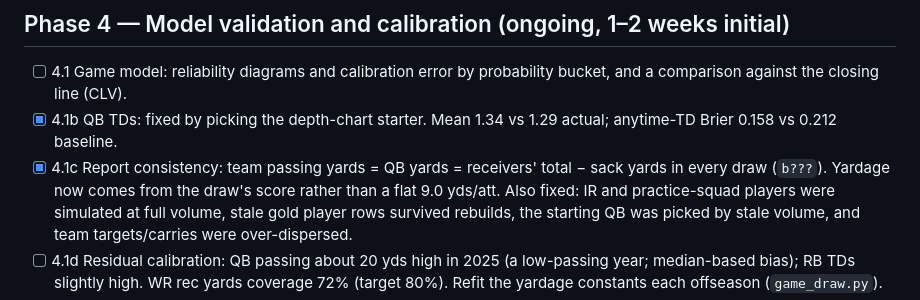
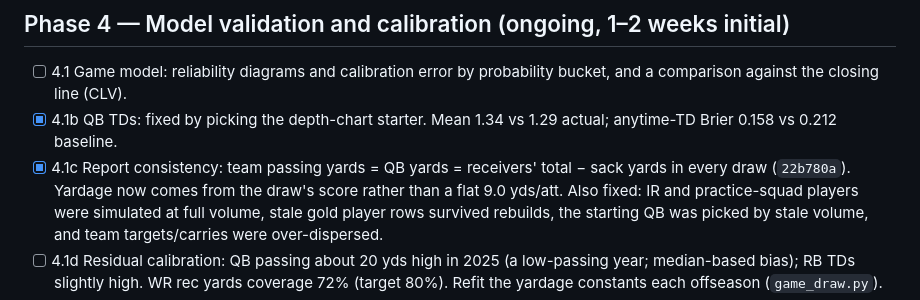
Before and after one commit to cantonhausfeld-byte/ironclad-v2, a Markdown page: docs/ROADMAP.md, the part around the change. Drawn GitHub-style.

Commit message:
docs: roadmap commit ref
Co-Authored-By: Claude Opus 5.5 <noreply@anthropic.com>
Claude-Session: https://claude.ai/code/session_01GoCi9qTDJUFbC4iajVNo9r

```diff
--- a/docs/ROADMAP.md
+++ b/docs/ROADMAP.md
@@ -74,7 +74,7 @@ Port each item separately. Keep a feature only if walk-forward log-loss and the
 
 - [ ] 4.1 Game model: reliability diagrams and calibration error by probability bucket, and a comparison against the closing line (CLV).
 - [x] 4.1b QB TDs: fixed by picking the depth-chart starter. Mean 1.34 vs 1.29 actual; anytime-TD Brier 0.158 vs 0.212 baseline.
-- [x] 4.1c Report consistency: team passing yards = QB yards = receivers' total − sack yards in every draw (`b???`). Yardage now comes from the draw's score rather than a flat 9.0 yds/att.
+- [x] 4.1c Report consistency: team passing yards = QB yards = receivers' total − sack yards in every draw (`22b780a`). Yardage now comes from the draw's score rather than a flat 9.0 yds/att.
   Also fixed: IR and practice-squad players were simulated at full volume, stale gold player rows survived rebuilds,
   the starting QB was picked by stale volume, and team targets/carries were over-dispersed.
 - [ ] 4.1d Residual calibration: QB passing about 20 yds high in 2025 (a low-passing year; median-based bias); RB TDs slightly high. WR
```
